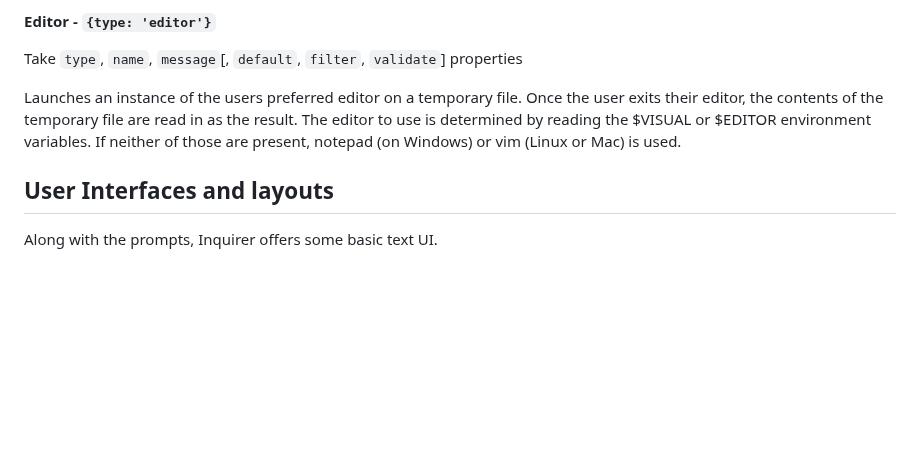
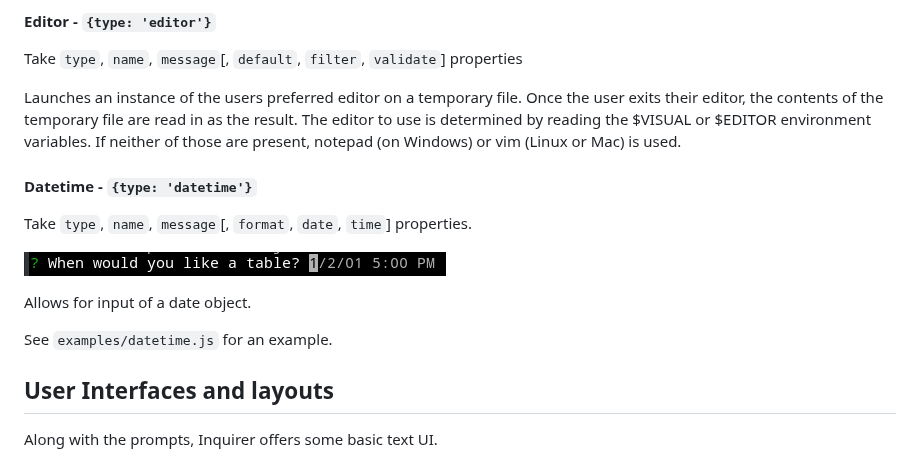
Before and after one commit to SBoudrias/Inquirer.js, a Markdown page: README.md, the part around the change. Rendered like a GitHub page; pictures changed too: assets/screenshots/datetime-prompt.png (added); blank space fills up the shorter version.

```diff
--- a/README.md
+++ b/README.md
@@ -252,6 +252,17 @@ Take `type`, `name`, `message`[, `default`, `filter`, `validate`] properties
 
 Launches an instance of the users preferred editor on a temporary file. Once the user exits their editor, the contents of the temporary file are read in as the result. The editor to use is determined by reading the $VISUAL or $EDITOR environment variables. If neither of those are present, notepad (on Windows) or vim (Linux or Mac) is used.
 
+#### Datetime - `{type: 'datetime'}`
+
+Take `type`, `name`, `message`[, `format`, `date`, `time`] properties.
+
+![Datetime prompt](assets/screenshots/datetime-prompt.png)
+
+Allows for input of a date object.
+
+See `examples/datetime.js` for an example.
+
+
 <a name="layouts"></a>
 ## User Interfaces and layouts
 
```
Also changed, not shown: 1 other file.
